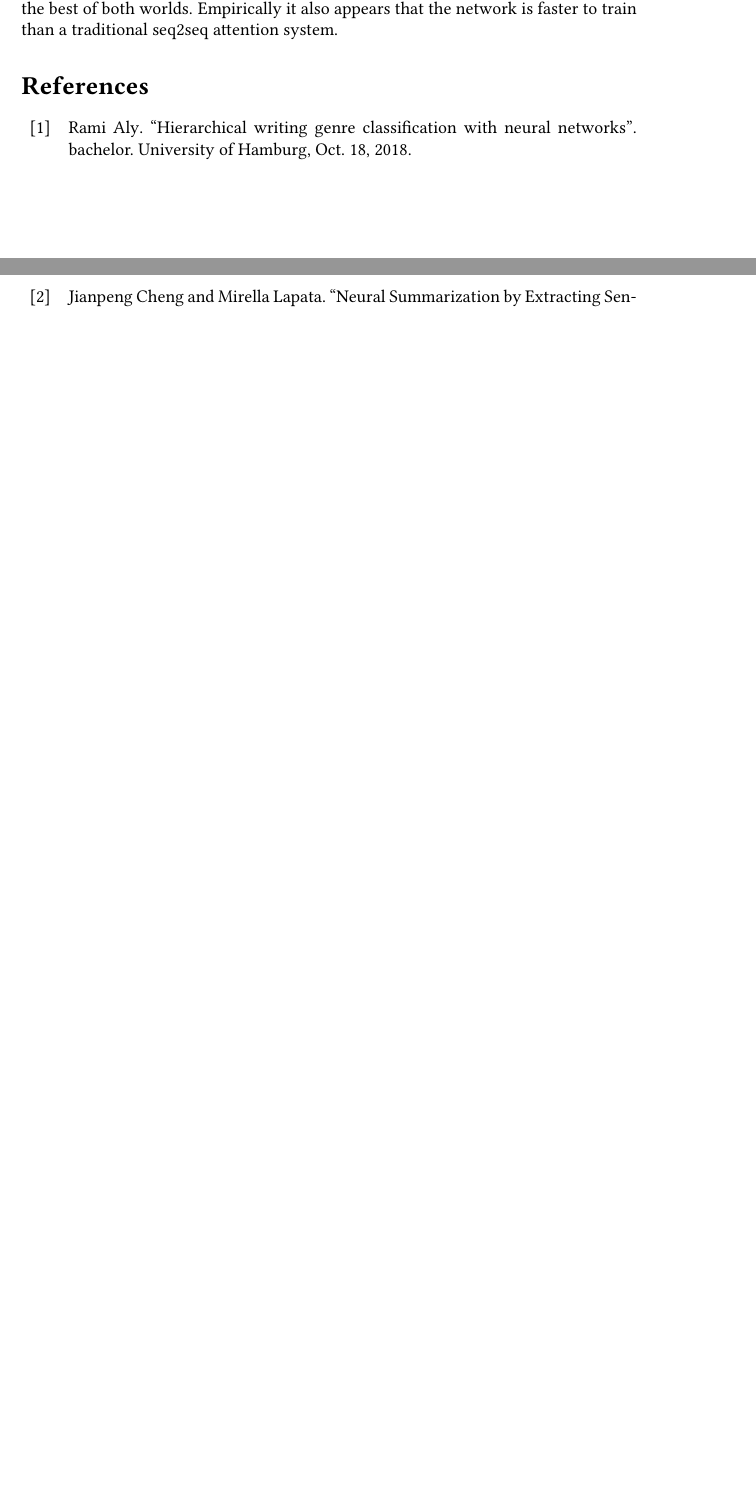
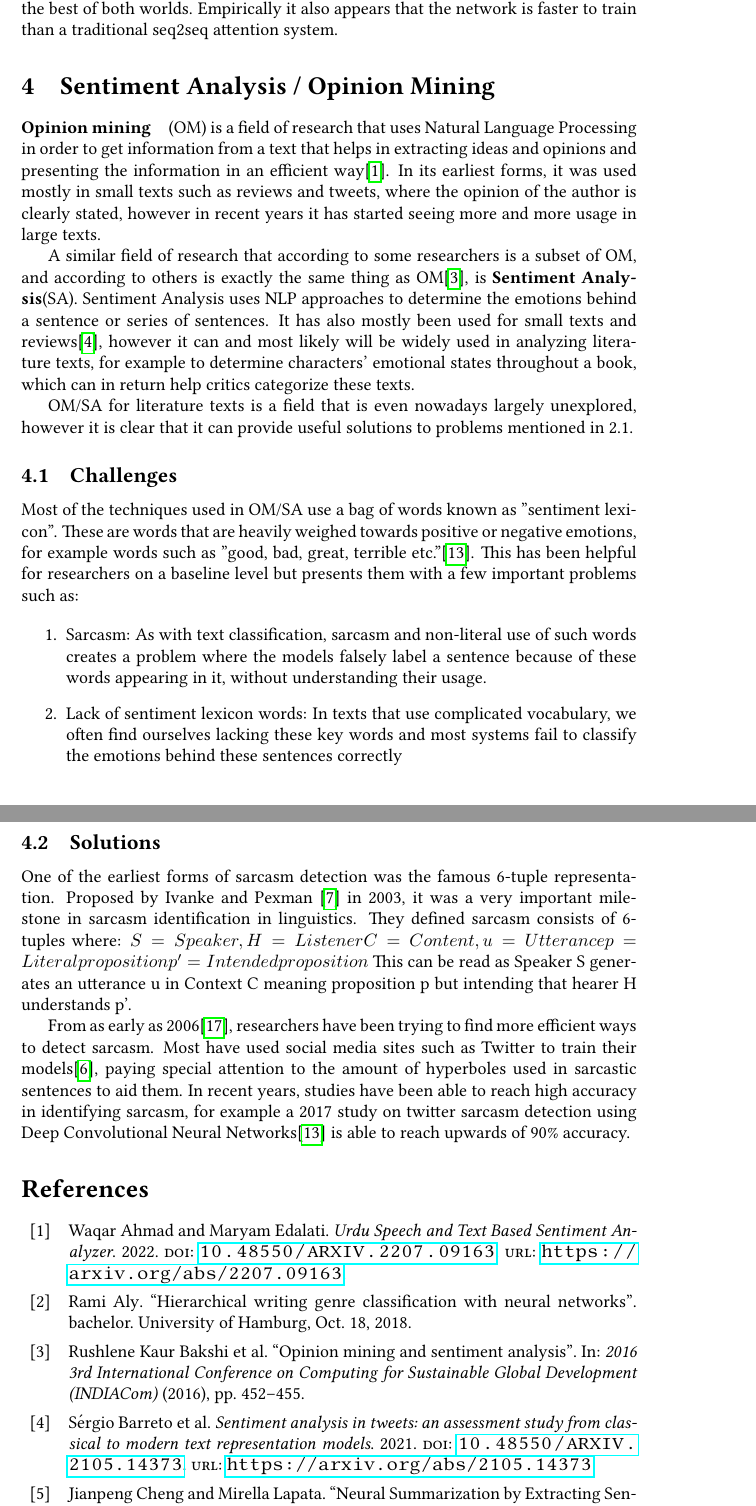
Before and after one commit to dimits-exe/Large-Text-NLP-Paper, a LaTeX document (long_text_nlp.tex, which reads refs.bib): two parts of pages 6 and 7 of 8 before the commit and two parts of pages 7 and 8 of 10 after it, joined at a grey line, cut so that both start at the same text, the shorter picture padded with empty space. The pictures show the PDF file long_text_nlp.pdf that the author committed with the source.

Commit message:
Add opinion mining

```diff
--- a/long_text_nlp.tex
+++ b/long_text_nlp.tex
@@ -127,6 +128,30 @@
 
 	In a way, this approach combines extraction and abstraction, in order to combine the best of both worlds. Empirically it also appears that the network is faster to train than a traditional seq2seq attention system. \par
 
+	\section{Sentiment Analysis / Opinion Mining}
+
+	\paragraph{Opinion mining}(OM) is a field of research that uses Natural Language Processing in order to get information from a text that helps in extracting ideas and opinions and presenting the information in an efficient way\cite{pakistan}. In its earliest forms, it was used mostly in small texts such as reviews and tweets, where the opinion of the author is clearly stated, however in recent years it has started seeing more and more usage in large texts.
+
+	A similar field of research that according to some researchers is a subset of OM, and according to others is exactly the same thing as OM\cite{kaur}, is \textbf{Sentiment Analysis}(SA). Sentiment Analysis uses NLP approaches to determine the emotions behind a sentence or series of sentences. It has also mostly been used for small texts and reviews\cite{sergio}, however it can and most likely will be widely used in analyzing literature texts, for example to determine characters' emotional states throughout a book, which can in return help critics categorize these texts. \par
+
+	OM/SA for literature texts is a field that is even nowadays largely unexplored, however it is clear that it can provide useful solutions to problems mentioned in 2.1.
+
+
+	\subsection{Challenges}
+
+	Most of the techniques used in OM/SA use a bag of words known as "sentiment lexicon". These are words that are heavily weighed towards positive or negative emotions, for example words such as "good, bad, great, terrible etc."\cite{shelly}. This has been helpful for researchers on a baseline level but presents them with a few important problems such as:
+
+	\begin{enumerate}
+		\item Sarcasm: As with text classification, sarcasm and non-literal use of such words creates a problem where the models falsely label a sentence because of these words appearing in it, without understanding their usage.
+
+		\item Lack of sentiment lexicon words: In texts that use complicated vocabulary, we often find ourselves lacking these key words and most systems fail to classify the emotions behind these sentences correctly
+	\end{enumerate}
+
+	\subsection{Solutions}
+
+	One of the earliest forms of sarcasm detection was the famous 6-tuple representation. Proposed by Ivanke and Pexman \cite{stacey} in 2003, it was a very important milestone in sarcasm identification in linguistics. They defined sarcasm consists of 6-tuples where: $S= Speaker, H= Listener C= Content, u= Utterance p= Literal proposition p’= Intended proposition$ This can be read as Speaker S generates an utterance u in Context C meaning proposition p but intending that hearer H understands p’. \par
+
+	From as early as 2006\cite{tepperman}, researchers have been trying to find more efficient ways to detect sarcasm. Most have used social media sites such as Twitter to train their models\cite{dmitry}, paying special attention to the amount of hyperboles used in sarcastic sentences to aid them. In recent years, studies have been able to reach high accuracy in identifying sarcasm, for example a 2017 study on twitter sarcasm detection using Deep Convolutional Neural Networks\cite{shelly} is able to reach upwards of 90\% accuracy.
 
 	\printbibliography
 
--- a/refs.bib
+++ b/refs.bib
@@ -170,3 +170,31 @@
 	biburl    = {https://dblp.org/rec/journals/corr/NallapatiZZ16.bib},
 	bibsource = {dblp computer science bibliography, https://dblp.org}
 }
+
+@misc{pakistan,
+	doi = {10.48550/ARXIV.2207.09163},
+	url = {https://arxiv.org/abs/2207.09163},
+	author = {Ahmad, Waqar and Edalati, Maryam},
+	keywords = {Computation and Language (cs.CL), FOS: Computer and information sciences, FOS: Computer and information sciences},
+	title = {Urdu Speech and Text Based Sentiment Analyzer},
+	publisher = {arXiv},
+	year = {2022},
+	copyright = {arXiv.org perpetual, non-exclusive license}
+}
+
+@article{kaur,
+	title={Opinion mining and sentiment analysis},
+	author={Rushlene Kaur Bakshi and Navneet Kaur and Ravneet Kaur and Gurpreet Kaur},
+	journal={2016 3rd International Conference on Computing for Sustainable Global Development (INDIACom)},
+	year={2016},
+	pages={452-455}
+}
+
+@misc{sergio,
+	doi = {10.48550/ARXIV.2105.14373},
+	url = {https://arxiv.org/abs/2105.14373},
+	author = {Barreto, Sérgio and Moura, Ricardo and Carvalho, Jonnathan and Paes, Aline and Plastino, Alexandre},
+	keywords = {Artificial Intelligence (cs.AI), FOS: Computer and information sciences, FOS: Computer and information sciences},
+	title = {Sentiment analysis in tweets: an assessment study from classical to modern text representation models},
+	publisher = {arXiv},
+	year = {2021},
@@ -172,0 +207 @@
+	year={2017}
```
Also changed, not shown: long_text_nlp.pdf, long_text_nlp.tex (11 more changed lines), refs.bib (43 more changed lines).
